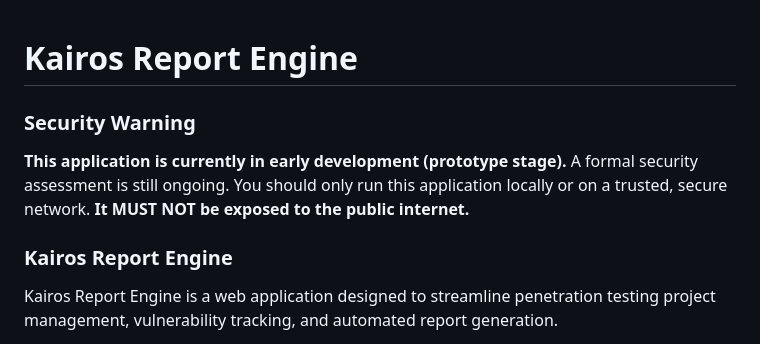
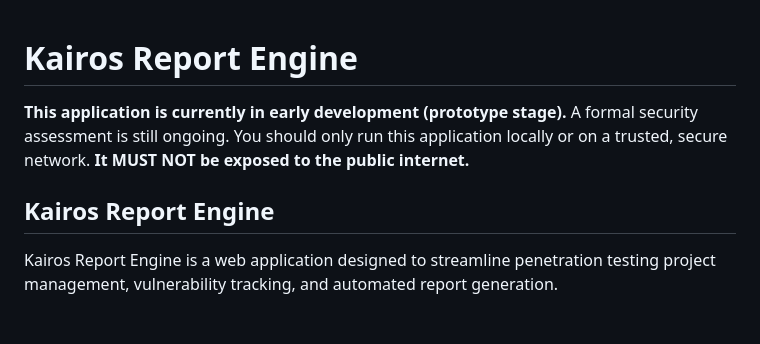
Before and after one commit to TeneBrae93/kairos-report-engine, a Markdown page: README.md, the part around the change. Drawn GitHub-style.

```diff
--- a/README.md
+++ b/README.md
@@ -1,10 +1,9 @@
 # Kairos Report Engine
 
-### Security Warning
 **This application is currently in early development (prototype stage).**
 A formal security assessment is still ongoing. You should only run this application locally or on a trusted, secure network. **It MUST NOT be exposed to the public internet.**
 
-### Kairos Report Engine
+## Kairos Report Engine
 Kairos Report Engine is a web application designed to streamline penetration testing project management, vulnerability tracking, and automated report generation.
 
 It provides a centralized dashboard to track clients, manage projects across various service types (e.g., Web Application, Internal Network, Cloud), maintain a global vulnerability library, and automatically generate professional, well-formatted PDF reports and Attestation Letters.
```
